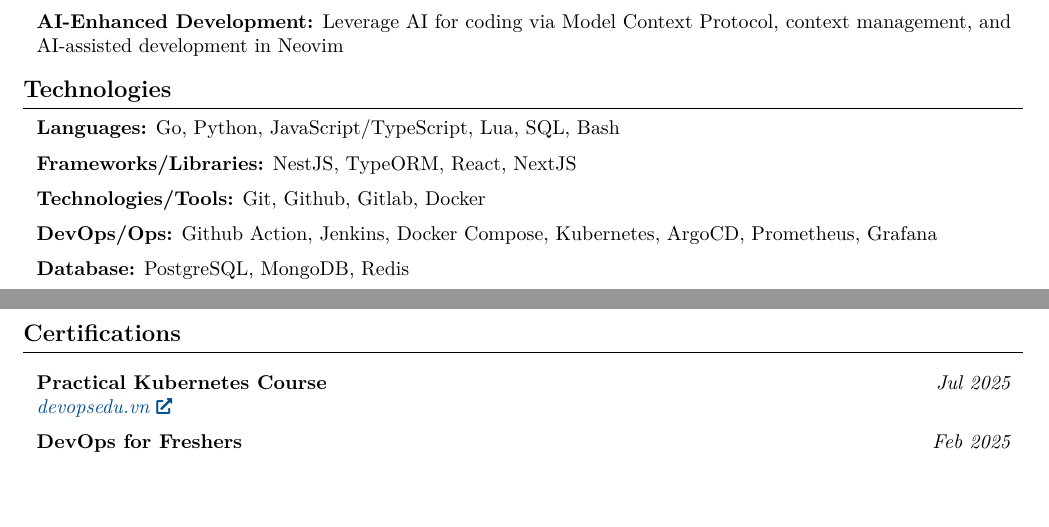
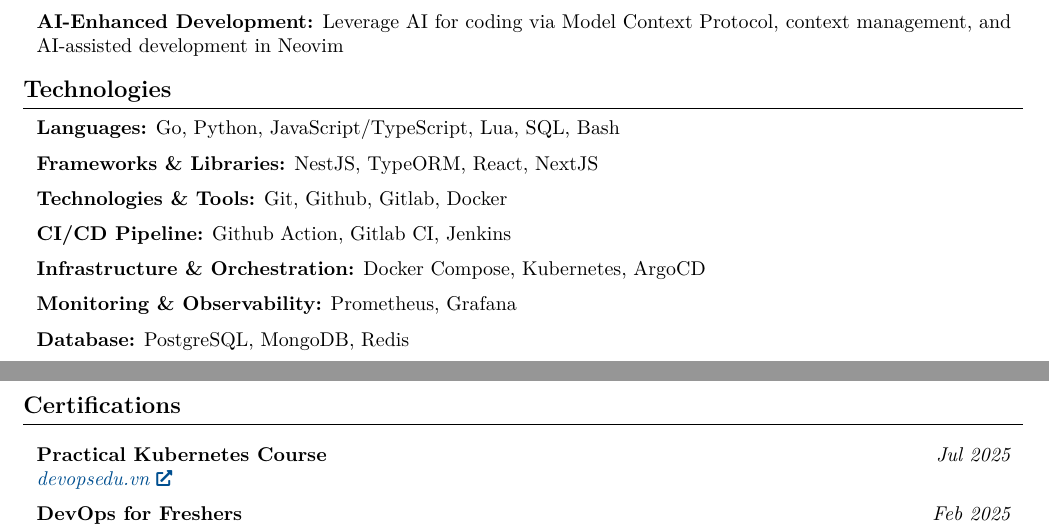
Before and after one commit to KevinNitroG/cv, a LaTeX document (src/main-devops.tex, which reads src/sections/technologies-devops.tex): two parts of pages 1 and 2 of 2, joined at a grey line, cut so that both start at the same text, the shorter picture padded with empty space. Compiled offline with XeLaTeX.

Commit message:
chore(tech): split ops in devops

```diff
--- a/src/sections/technologies-devops.tex
+++ b/src/sections/technologies-devops.tex
@@ -13,7 +13,7 @@
 \vspace{0.2 cm}
 
 \begin{onecolentry}
-	\textbf{Frameworks/Libraries:}
+	\textbf{Frameworks \& Libraries:}
 	NestJS,
 	TypeORM,
 	React,
@@ -33,12 +33,25 @@
 \vspace{0.2 cm}
 
 \begin{onecolentry}
-	\textbf{DevOps/Ops:}
+	\textbf{CI/CD Pipeline:}
 	Github Action,
-	Jenkins,
+	Gitlab CI,
+	Jenkins
+\end{onecolentry}
+
+\vspace{0.2 cm}
+
+\begin{onecolentry}
+	\textbf{Infrastructure \& Orchestration:}
 	Docker Compose,
 	Kubernetes,
-	ArgoCD,
+	ArgoCD
+\end{onecolentry}
+
+\vspace{0.2 cm}
+
+\begin{onecolentry}
+	\textbf{Monitoring \& Observability:}
 	Prometheus,
 	Grafana
 \end{onecolentry}
```
Also changed, not shown: src/sections/technologies-be.tex (+4 -3 lines), src/sections/technologies-devops.tex (4 more changed lines).
